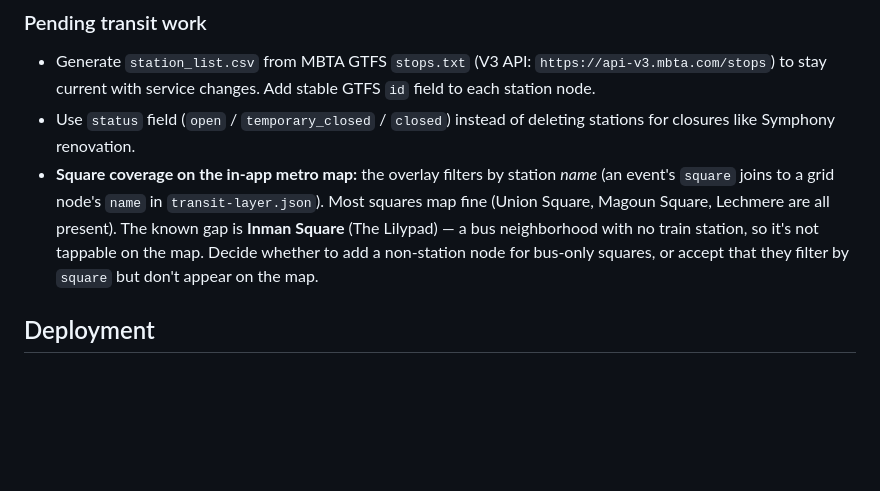
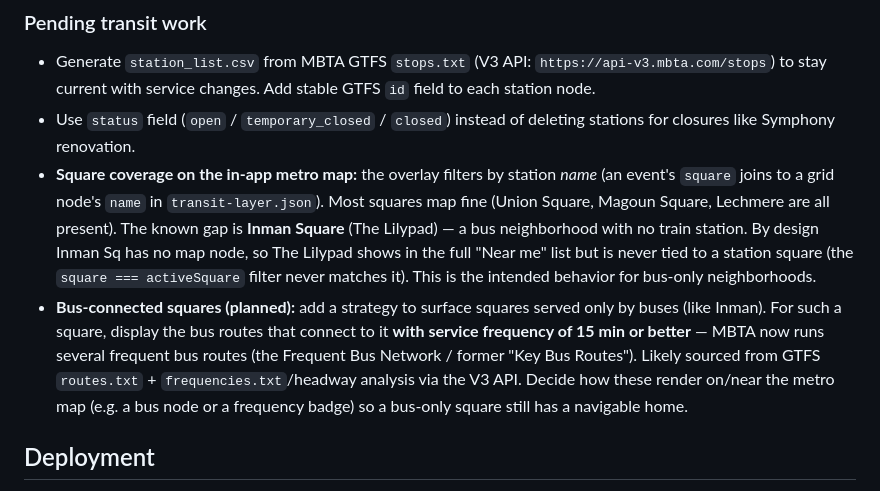
Before and after one commit to jpaul156/tonight, a Markdown page: CLAUDE.md, the part around the change. Rendered like a GitHub page; blank space fills up the shorter version.

Commit message:
Note Lilypad/Inman intended behavior + add bus-connected-squares to-do
The Lilypad (Inman Sq, bus-only) intentionally shows in the full list but
maps to no station square. Add a planned-work item: surface bus routes
connecting such squares with 15-min-or-better frequency (MBTA Frequent Bus
Network), sourced from GTFS.

Co-Authored-By: Claude Opus 4.8 <noreply@anthropic.com>

```diff
--- a/CLAUDE.md
+++ b/CLAUDE.md
@@ -77,7 +77,8 @@ The transit navigation layer lives in three standalone HTML files at the repo ro
 
 - Generate `station_list.csv` from MBTA GTFS `stops.txt` (V3 API: `https://api-v3.mbta.com/stops`) to stay current with service changes. Add stable GTFS `id` field to each station node.
 - Use `status` field (`open` / `temporary_closed` / `closed`) instead of deleting stations for closures like Symphony renovation.
-- **Square coverage on the in-app metro map:** the overlay filters by station *name* (an event's `square` joins to a grid node's `name` in `transit-layer.json`). Most squares map fine (Union Square, Magoun Square, Lechmere are all present). The known gap is **Inman Square** (The Lilypad) — a bus neighborhood with no train station, so it's not tappable on the map. Decide whether to add a non-station node for bus-only squares, or accept that they filter by `square` but don't appear on the map.
+- **Square coverage on the in-app metro map:** the overlay filters by station *name* (an event's `square` joins to a grid node's `name` in `transit-layer.json`). Most squares map fine (Union Square, Magoun Square, Lechmere are all present). The known gap is **Inman Square** (The Lilypad) — a bus neighborhood with no train station. By design Inman Sq has no map node, so The Lilypad shows in the full "Near me" list but is never tied to a station square (the `square === activeSquare` filter never matches it). This is the intended behavior for bus-only neighborhoods.
+- **Bus-connected squares (planned):** add a strategy to surface squares served only by buses (like Inman). For such a square, display the bus routes that connect to it **with service frequency of 15 min or better** — MBTA now runs several frequent bus routes (the Frequent Bus Network / former "Key Bus Routes"). Likely sourced from GTFS `routes.txt` + `frequencies.txt`/headway analysis via the V3 API. Decide how these render on/near the metro map (e.g. a bus node or a frequency badge) so a bus-only square still has a navigable home.
 
 ## Deployment
 
```
